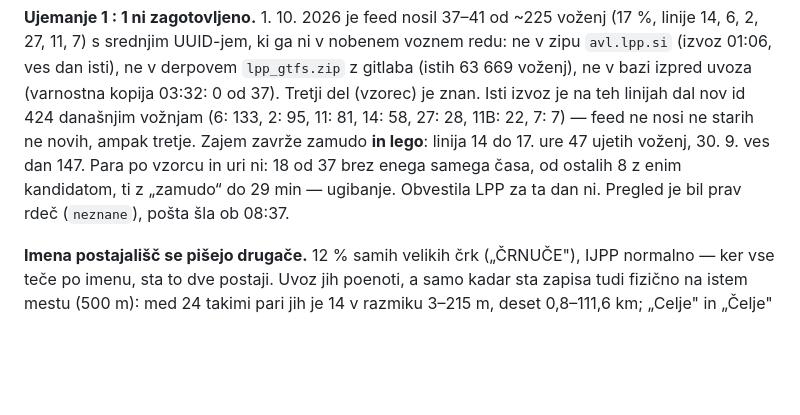
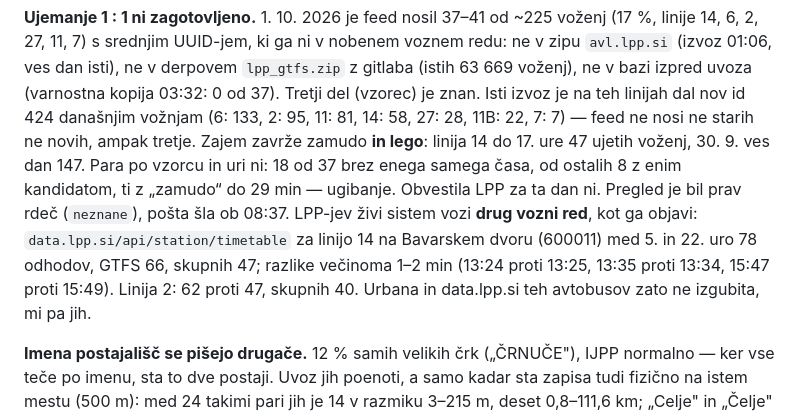
Before and after one commit to David7500/David7500, a Markdown page: .claude/rules/zajem.md, the part around the change. GitHub-like rendering; blank space fills up the shorter version.

Commit message:
Pravila zajema: živi vozni red LPP se razlikuje od objavljenega
Na Bavarskem dvoru ima data.lpp.si za linijo 14 1. 10. 2026 78 odhodov,
GTFS 66, skupnih 47 -- večinoma premaknjenih za 1-2 min. Neznani id-ji v
feedu so torej vožnje drugega voznega reda, ne le preštevilčene.

Co-Authored-By: Claude Opus 5.5 <noreply@anthropic.com>

```diff
--- a/.claude/rules/zajem.md
+++ b/.claude/rules/zajem.md
@@ -119,6 +119,7 @@ Kakovost boljša od avtobusov v IJPP: mediana 0, p95 +7 min, p99 +23 min, nad 30
 `trip_id` = trojni UUID (`service|?|trip`), ujemanje 1 : 1 z `avl.lpp.si`, **ne** z NAP. Uvoz okna osmih dni, ker ima LPP svojo vožnjo za vsak datum: cel mesec 62 989 voženj in 1,6 milijona postankov.
 
 **Ujemanje 1 : 1 ni zagotovljeno.** 1. 10. 2026 je feed nosil 37–41 od ~225 voženj (17 %, linije 14, 6, 2, 27, 11, 7) s srednjim UUID-jem, ki ga ni v nobenem voznem redu: ne v zipu `avl.lpp.si` (izvoz 01:06, ves dan isti), ne v derpovem `lpp_gtfs.zip` z gitlaba (istih 63 669 voženj), ne v bazi izpred uvoza (varnostna kopija 03:32: 0 od 37). Tretji del (vzorec) je znan. Isti izvoz je na teh linijah dal nov id 424 današnjim vožnjam (6: 133, 2: 95, 11: 81, 14: 58, 27: 28, 11B: 22, 7: 7) — feed ne nosi ne starih ne novih, ampak tretje. Zajem zavrže zamudo **in lego**: linija 14 do 17. ure 47 ujetih voženj, 30. 9. ves dan 147. Para po vzorcu in uri ni: 18 od 37 brez enega samega časa, od ostalih 8 z enim kandidatom, ti z „zamudo“ do 29 min — ugibanje. Obvestila LPP za ta dan ni. Pregled je bil prav rdeč (`neznane`), pošta šla ob 08:37.
+LPP-jev živi sistem vozi **drug vozni red**, kot ga objavi: `data.lpp.si/api/station/timetable` za linijo 14 na Bavarskem dvoru (600011) med 5. in 22. uro 78 odhodov, GTFS 66, skupnih 47; razlike večinoma 1–2 min (13:24 proti 13:25, 13:35 proti 13:34, 15:47 proti 15:49). Linija 2: 62 proti 47, skupnih 40. Urbana in data.lpp.si teh avtobusov zato ne izgubita, mi pa jih.
 
 **Imena postajališč se pišejo drugače.** 12 % samih velikih črk („ČRNUČE"), IJPP normalno — ker vse teče po imenu, sta to dve postaji. Uvoz jih poenoti, a samo kadar sta zapisa tudi fizično na istem mestu (500 m): med 24 takimi pari jih je 14 v razmiku 3–215 m, deset 0,8–111,6 km; „Celje" in „Čelje" 112 km narazen. Glej `gtfs._poenoti_imena()`.
 
```
